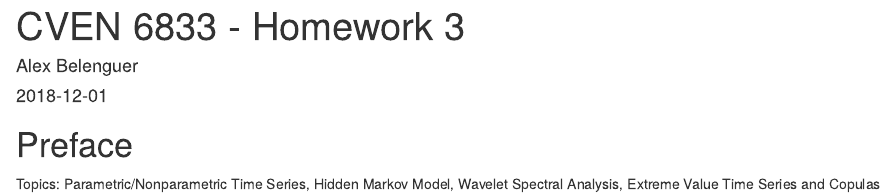
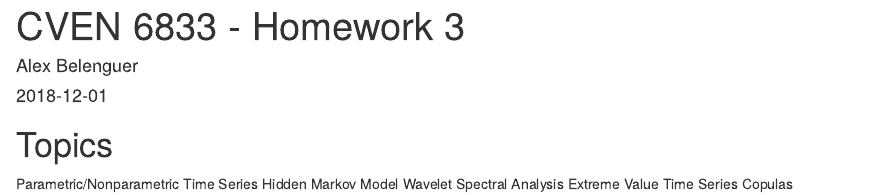
Before and after one commit to albegon1/CVEN6833-HW3, an R Markdown document (index.Rmd): the page in a window 1100 px wide, from its top. Rendered offline with R 4.5, knitr and Pandoc, with nearby package versions.

Commit message:
last update of the night

```diff
--- a/_bookdown.yml
+++ b/_bookdown.yml
@@ -1,7 +1,7 @@
 book_filename: "CVEN 6833 - HW#3"
 chapter_name: "Exercise "
 repo: https://github.com/albegon1/CVEN6833-HW3
-output_dir: "docs"
-#rmd_files: ["HW_2e2-main.html", "HW_2e3-main.html"]
+output_dir: docs
+#rmd_files: ["HW_2e2-main.html", "HW_2e3-main.html"] # can be specified. Otherwise all rmd files are knitted
 clean: [packages.bib, bookdown.bbl]
 new_session: no
--- a/index.Rmd
+++ b/index.Rmd
@@ -12,7 +12,10 @@ url: 'https://albegon1.github.io/CVEN6833-HW3/'
 description: "Code and output for Homework Set 3"
 ---
 
-# Preface {-}
+# Topics {-}
 
-Topics: Parametric/Nonparametric Time Series, Hidden Markov Model, Wavelet Spectral
-Analysis, Extreme Value Time Series and Copulas
+Parametric/Nonparametric Time Series
+Hidden Markov Model
+Wavelet Spectral Analysis
+Extreme Value Time Series
+Copulas
```
Also changed, not shown: docs/search_index.json, 5 other files.
